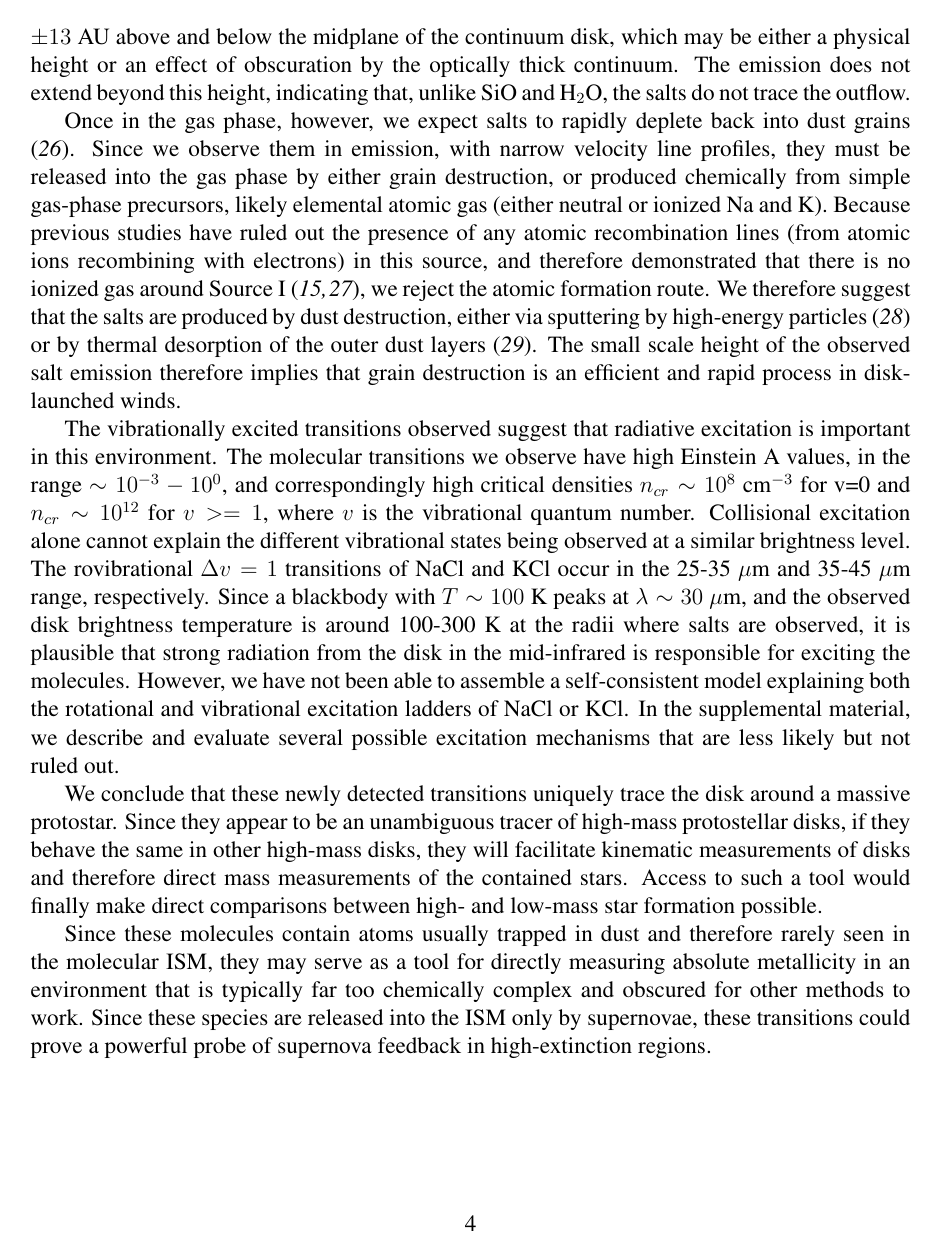
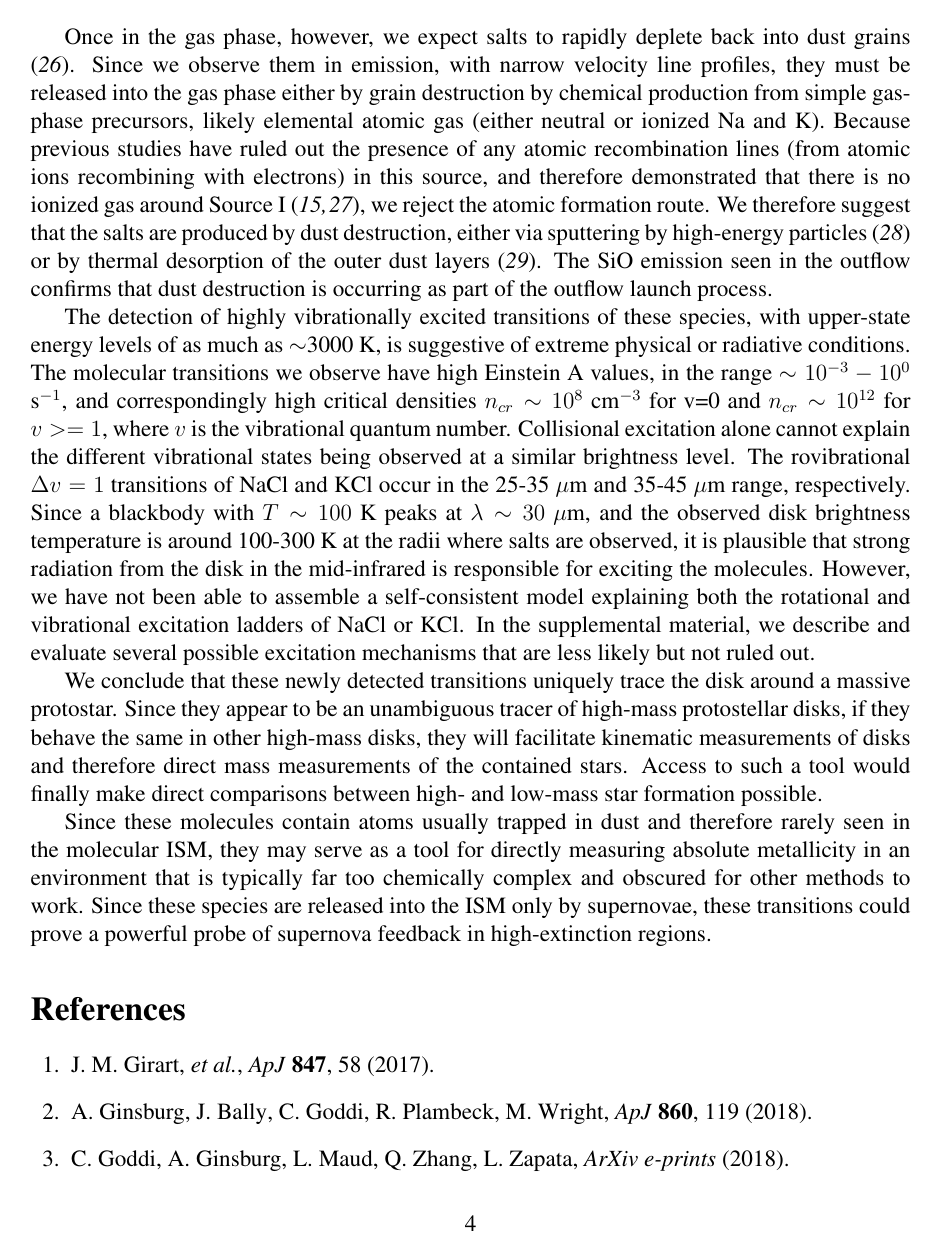
Before and after one commit to keflavich/SaltyDisk, a LaTeX document (science.tex): page 4 of 6. Compiled offline with pdfLaTeX.

Commit message:
science revision

```diff
--- a/science.tex
+++ b/science.tex
@@ -276,8 +275,8 @@ that, unlike SiO and \water, the salts do not trace the outflow.
 
 Once in the gas phase, however, we expect salts to rapidly deplete back into
 dust grains \cite{Cherchneff2012a}.  Since we observe them in emission, with
-narrow velocity line profiles, they must be released into the gas phase by
-either grain destruction, or produced chemically from simple gas-phase
+narrow velocity line profiles, they must be released into the gas phase either
+by grain destruction by chemical production from simple gas-phase
 precursors, likely elemental atomic gas (either neutral or ionized Na and K).
 Because previous studies have ruled out the presence of any atomic
 recombination lines (from atomic ions recombining with electrons) in this
@@ -285,16 +284,26 @@ source, and therefore demonstrated that there is no ionized gas around Source I
 \cite{Plambeck2016a,Baez-Rubio2018a}, we reject the atomic formation route. We
 therefore suggest that the salts are produced by dust destruction, either
 via sputtering by high-energy particles \cite{Schilke1997a} or by thermal
-desorption of the outer dust layers \cite{Decin2016a}.  The small scale
-height of the observed salt emission therefore implies that grain destruction
-is an efficient and rapid process in disk-launched winds.
+desorption of the outer dust layers \cite{Decin2016a}.  The SiO emission seen
+in the outflow confirms that dust destruction is occurring as part of the outflow
+launch process.
+
+%Since we see SiO tracing
+%the outflow, and SiO is also released by grain destruction, we infer that...
+%The small scale
+%height of the observed salt emission therefore implies that grain destruction
+%is an efficient and rapid process in disk-launched winds.
 
 %Again, we can present our viewpoint based on the data, but it's up to the
 %reader to decide if that is what 'must' be happening.
 
-The vibrationally excited transitions observed suggest that radiative
-excitation is important in this environment.  The molecular transitions we
-observe have high Einstein A values, in the range $\sim10^{-3}-10^0$, and
+The detection of highly vibrationally excited transitions of these species,
+with upper-state energy levels of as much as $\sim$3000~K, is suggestive of
+extreme physical or radiative conditions.
+%The vibrationally excited transitions observed suggest that radiative
+%excitation is important in this environment.
+The molecular transitions we
+observe have high Einstein A values, in the range $\sim10^{-3}-10^0$ s$^{-1}$, and
 correspondingly high critical densities $n_{cr} \sim10^{8}$ \percc for v=0 and
 $n_{cr} \sim 10^{12}$ for $v>=1$, where $v$ is the vibrational quantum number.
 Collisional excitation alone cannot explain the different vibrational states
```
Also changed, not shown: science.tex (31 more changed lines).
